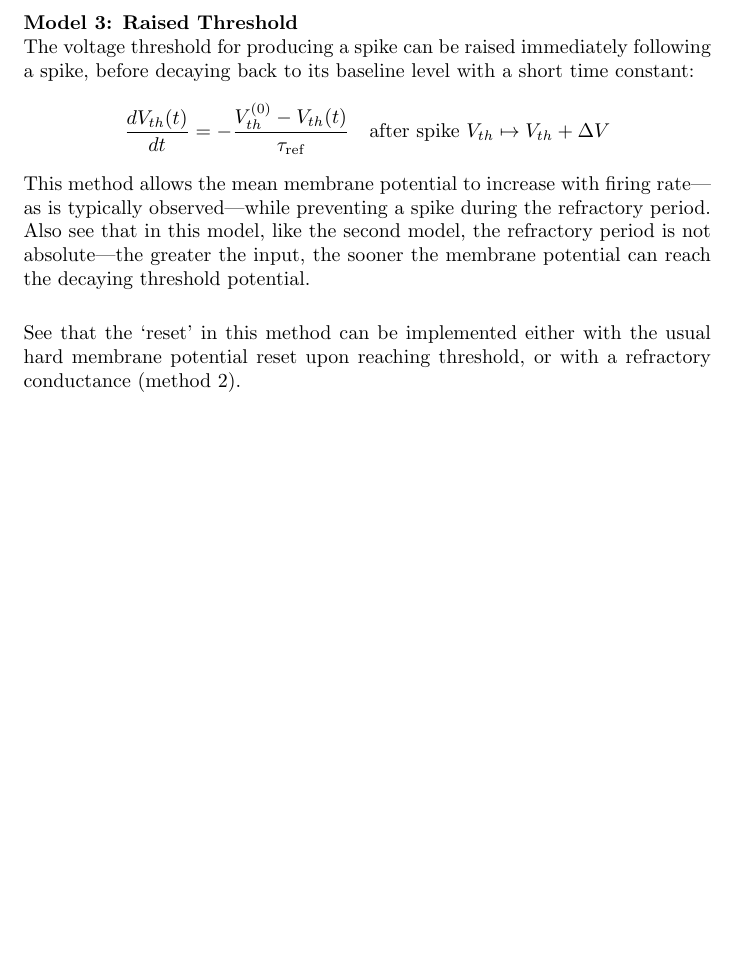
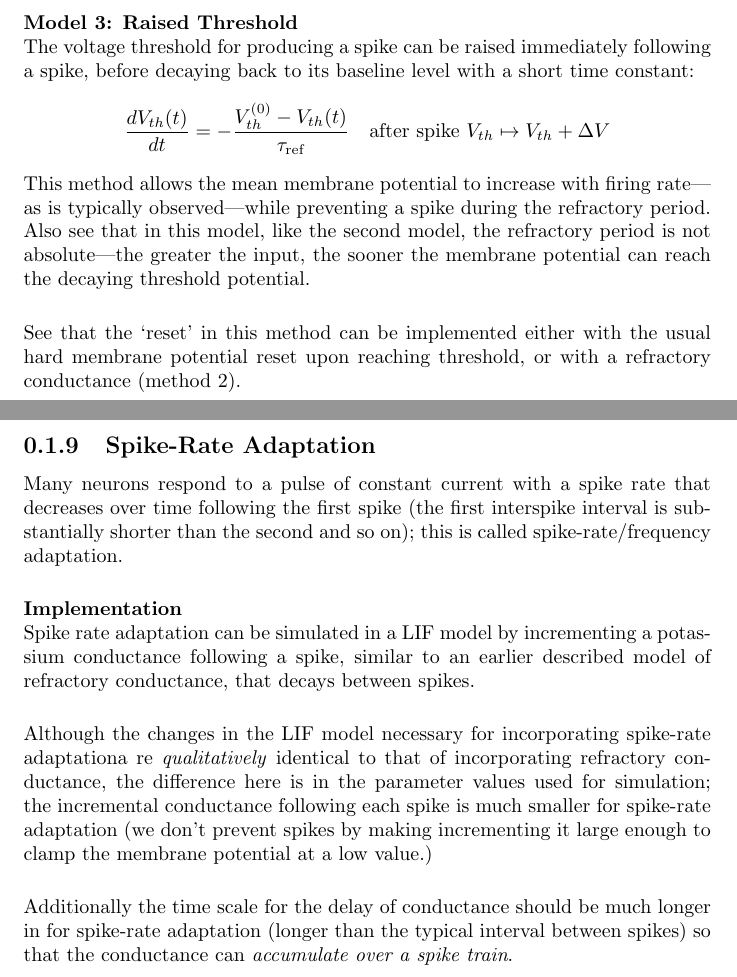
Before and after one commit to pigmaster96/theo_neuro, a LaTeX document (miller/notes/miller.tex): part of page 15 of 15 before the commit and two parts of pages 15 and 16 of 16 after it, the two joined at a grey line, cut so that both start at the same text, the shorter picture padded with empty space. Compiled offline with pdfLaTeX.

Commit message:
spike rate adaptation

```diff
--- a/miller/notes/miller.tex
+++ b/miller/notes/miller.tex
@@ -327,6 +327,20 @@ the sooner the membrane potential can reach the decaying threshold potential.\\
 \vspace{1mm}\\
 See that the `reset' in this method can be implemented either with the usual hard membrane potential reset upon reaching threshold, or with a refractory conductance (method 2).
 
+\newpage
+
+\subsection{Spike-Rate Adaptation}
+Many neurons respond to a pulse of constant current with a spike rate that decreases over time following the first spike (the first interspike interval is substantially shorter than the second and so on); this is called spike-rate/frequency adaptation.\\
+\vspace{1mm}\\
+\textbf{Implementation}\\
+Spike rate adaptation can be simulated in a LIF model by incrementing a potassium conductance following a spike, similar to an earlier described model of refractory conductance, that decays between spikes.\\
+\vspace{1mm}\\
+Although the changes in the LIF model necessary for incorporating spike-rate adaptationa re \textit{qualitatively} identical to that of incorporating refractory conductance,
+the difference here is in the parameter values used for simulation; the incremental conductance following each spike is much smaller for spike-rate adaptation (we don't prevent spikes by making incrementing it large enough to clamp the membrane potential at a low value.)\\
+\vspace{1mm}\\
+Additionally the time scale for the delay of conductance should be much longer in for spike-rate adaptation (longer than the typical interval between spikes) so that the
+conductance can \textit{accumulate over a spike train}.
+
 
 
 
```
Also changed, not shown: miller/notes/miller.pdf, 5 other files.
